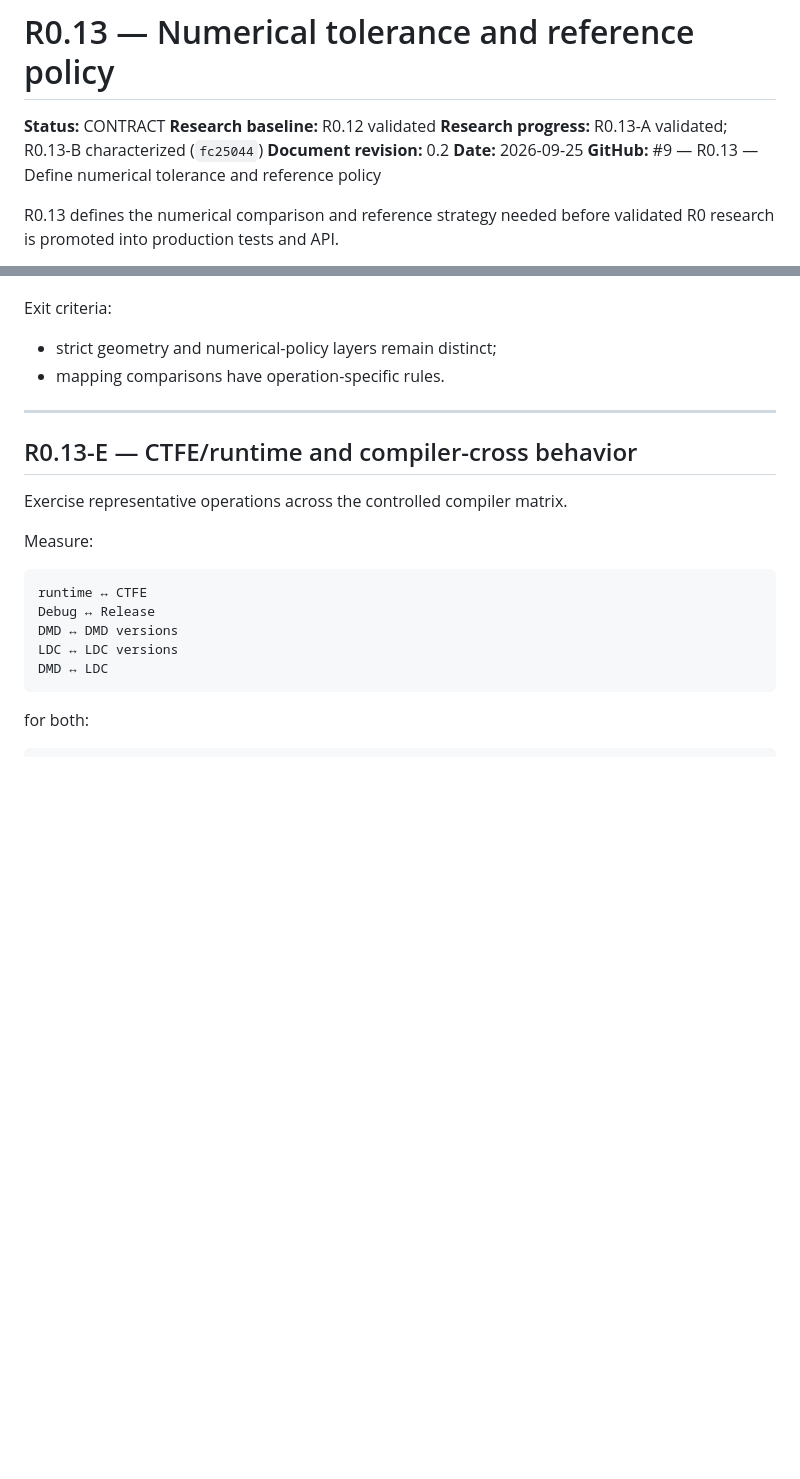
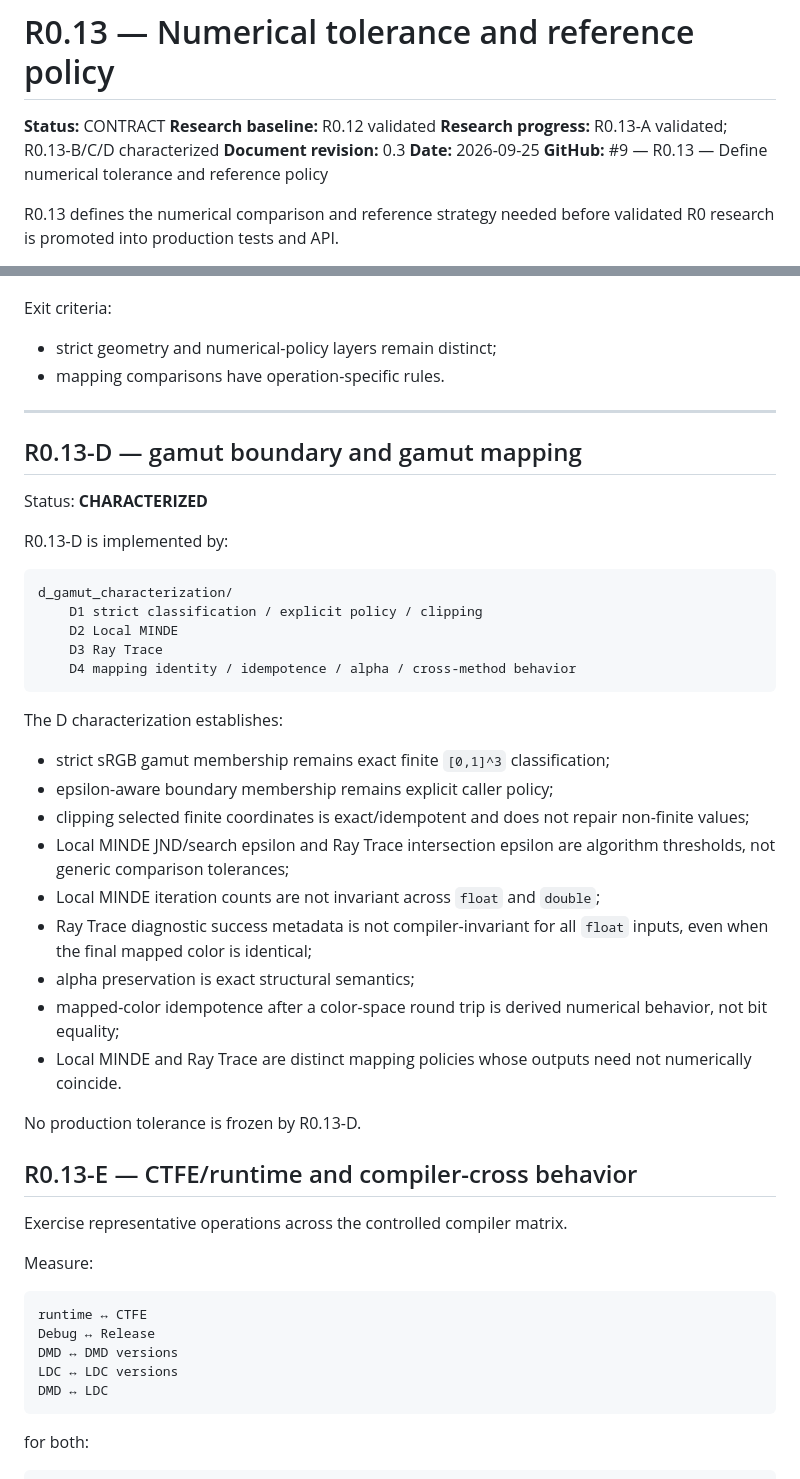
Before and after one commit to alex-1974/color-d, a Markdown page: experiments/r0_13_numerical_tolerance_reference/README.md, 2 parts joined by grey strips. Drawn GitHub-style; blank space fills up the shorter version.

Commit message:
docs: close R0.13-D gamut characterization

````diff
--- a/experiments/r0_13_numerical_tolerance_reference/README.md
+++ b/experiments/r0_13_numerical_tolerance_reference/README.md
@@ -2,8 +2,8 @@
 
 **Status:** CONTRACT
 **Research baseline:** R0.12 validated
-**Research progress:** R0.13-A validated; R0.13-B characterized (`fc25044`)
-**Document revision:** 0.2
+**Research progress:** R0.13-A validated; R0.13-B/C/D characterized
+**Document revision:** 0.3
 **Date:** 2026-09-25
 **GitHub:** #9 — R0.13 — Define numerical tolerance and reference policy
 
@@ -792,6 +792,39 @@ Exit criteria:
 
 ---
 
+## R0.13-D — gamut boundary and gamut mapping
+
+Status: **CHARACTERIZED**
+
+R0.13-D is implemented by:
+
+```text
+d_gamut_characterization/
+    D1 strict classification / explicit policy / clipping
+    D2 Local MINDE
+    D3 Ray Trace
+    D4 mapping identity / idempotence / alpha / cross-method behavior
+```
+
+The D characterization establishes:
+
+- strict sRGB gamut membership remains exact finite `[0,1]^3` classification;
+- epsilon-aware boundary membership remains explicit caller policy;
+- clipping selected finite coordinates is exact/idempotent and does not repair
+  non-finite values;
+- Local MINDE JND/search epsilon and Ray Trace intersection epsilon are
+  algorithm thresholds, not generic comparison tolerances;
+- Local MINDE iteration counts are not invariant across `float` and `double`;
+- Ray Trace diagnostic success metadata is not compiler-invariant for all
+  `float` inputs, even when the final mapped color is identical;
+- alpha preservation is exact structural semantics;
+- mapped-color idempotence after a color-space round trip is derived numerical
+  behavior, not bit equality;
+- Local MINDE and Ray Trace are distinct mapping policies whose outputs need
+  not numerically coincide.
+
+No production tolerance is frozen by R0.13-D.
+
 ## R0.13-E — CTFE/runtime and compiler-cross behavior
 
 Exercise representative operations across the controlled compiler matrix.
````
Also changed, not shown: experiments/r0_13_numerical_tolerance_reference/MATRIX.md (+14 -2 lines), 1 other file.
